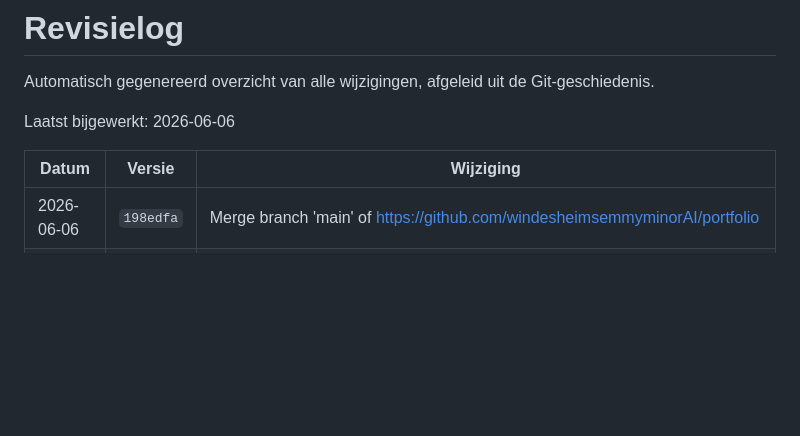
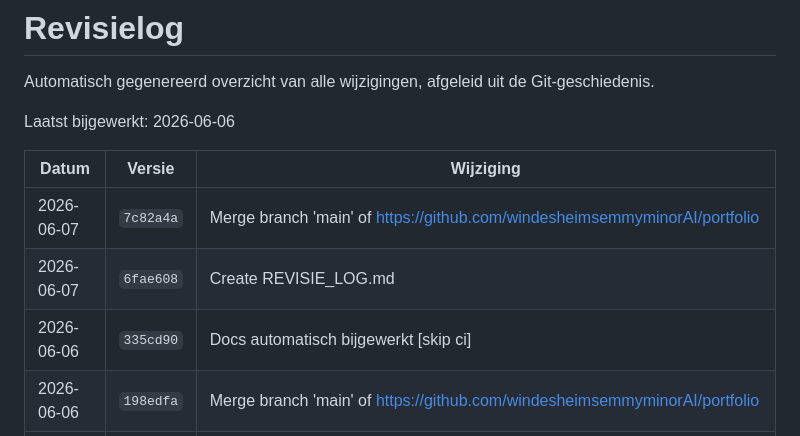
Before and after one commit to windesheimsemmyminorAI/portfolio, a Markdown page: REVISIE_LOG.md, the part around the change. GitHub-like rendering; blank space fills up the shorter version.

Commit message:
Docs automatisch bijgewerkt [skip ci]

```diff
--- a/REVISIE_LOG.md
+++ b/REVISIE_LOG.md
@@ -6,6 +6,9 @@ Laatst bijgewerkt: 2026-06-06
 
 | Datum | Versie | Wijziging |
 |-------|--------|------------|
+| 2026-06-07 | `7c82a4a` | Merge branch 'main' of https://github.com/windesheimsemmyminorAI/portfolio |
+| 2026-06-07 | `6fae608` | Create REVISIE_LOG.md |
+| 2026-06-06 | `335cd90` | Docs automatisch bijgewerkt [skip ci] |
 | 2026-06-06 | `198edfa` | Merge branch 'main' of https://github.com/windesheimsemmyminorAI/portfolio |
 | 2026-06-06 | `c37fcea` | Turnaround jongvolwassen Wolfje: cellen 03/04/05 vastgelegd + handoff voor nieuwe chat |
 | 2026-06-06 | `59304f4` | bijgewerkte prompt voor achter animatie + toevoegingen 3/4 front animatie |
```
Also changed, not shown: OVERDRACHT.md (+1 -0 lines).
